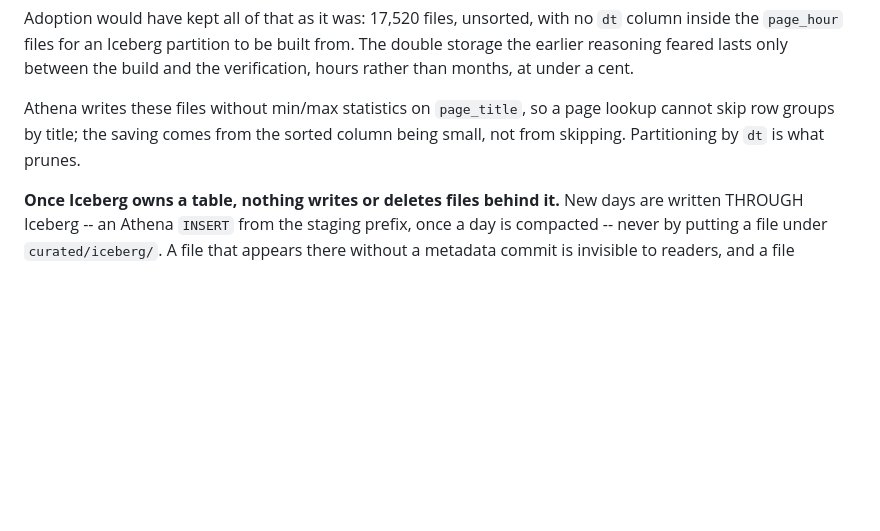
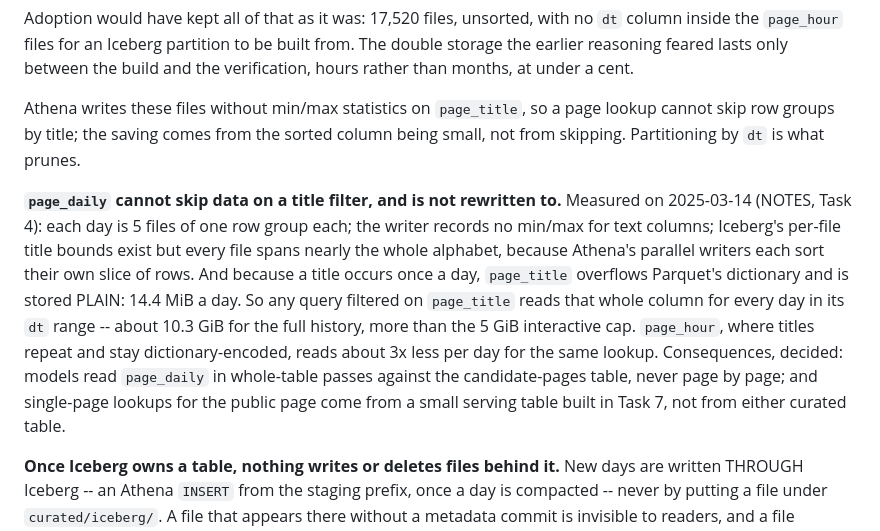
Before and after one commit to MhBaigtw/hype-decay, a Markdown page: SPEC.md, the part around the change. Drawn GitHub-style; blank space fills up the shorter version.

Commit message:
docs: record that title-filtered page_daily lookups cannot skip data
Measured in Task 4: one row group per file, no text statistics, every file
spanning the whole alphabet, page_title stored PLAIN at 14.4 MiB a day -- so a
title-filtered query reads the whole column for every day in range, about
10.3 GiB for the full history. page_daily is not rewritten; models read it in
whole-table passes against the candidate pages, and single-page lookups come
from a Task 7 serving table. Recorded in SPEC and the README known limitations.

Also done, no code change: VACUUM on both Iceberg tables (snapshot age lowered
to 60 s for the run, restored to 432000 after) removed the republish proof's
superseded files: 2025-03-15 page_daily 35.2 -> 17.6 MiB, page_hour
19.2 -> 9.2 MiB; 27 snapshots -> 1 per table; the day reads unchanged.

Co-Authored-By: Claude Opus 5.5 <noreply@anthropic.com>

```diff
--- a/SPEC.md
+++ b/SPEC.md
@@ -290,6 +290,21 @@ Athena writes these files without min/max statistics on `page_title`, so a page
 lookup cannot skip row groups by title; the saving comes from the sorted column
 being small, not from skipping. Partitioning by `dt` is what prunes.
 
+**`page_daily` cannot skip data on a title filter, and is not rewritten to.**
+Measured on 2025-03-14 (NOTES, Task 4): each day is 5 files of one row group
+each; the writer records no min/max for text columns; Iceberg's per-file title
+bounds exist but every file spans nearly the whole alphabet, because Athena's
+parallel writers each sort their own slice of rows. And because a title occurs
+once a day, `page_title` overflows Parquet's dictionary and is stored PLAIN:
+14.4 MiB a day. So any query filtered on `page_title` reads that whole column for
+every day in its `dt` range -- about 10.3 GiB for the full history, more than
+the 5 GiB interactive cap. `page_hour`, where titles repeat and stay
+dictionary-encoded, reads about 3x less per day for the same lookup.
+Consequences, decided: models read `page_daily` in whole-table passes against
+the candidate-pages table, never page by page; and single-page lookups for the
+public page come from a small serving table built in Task 7, not from either
+curated table.
+
 **Once Iceberg owns a table, nothing writes or deletes files behind it.** New
 days are written THROUGH Iceberg -- an Athena `INSERT` from the staging prefix,
 once a day is compacted -- never by putting a file under `curated/iceberg/`. A
```
Also changed, not shown: README.md (+8 -0 lines).
